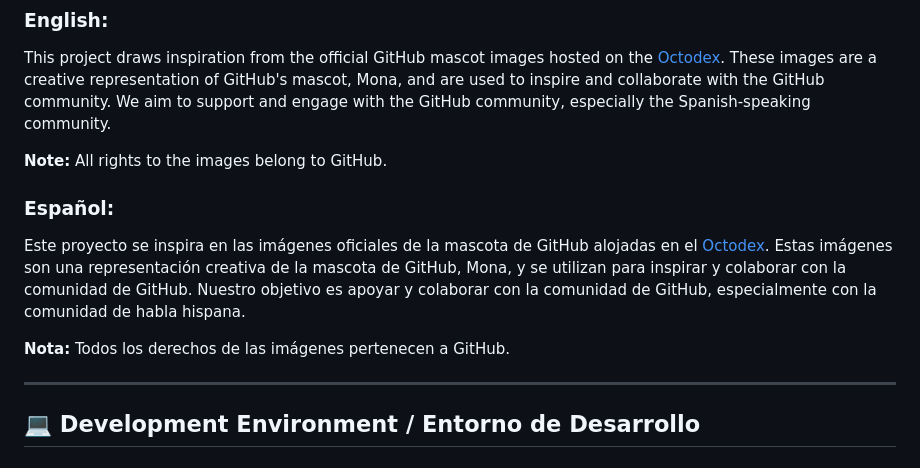
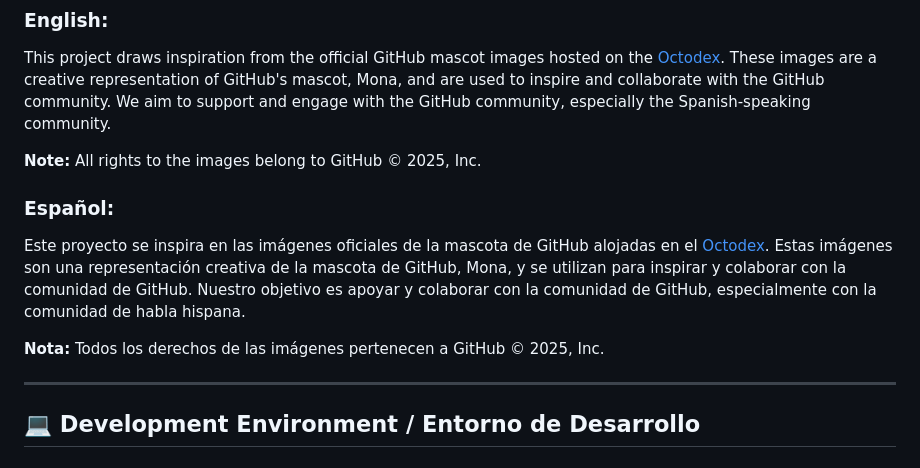
Before and after one commit to Miles-Arts/github-haikus, a Markdown page: README.md, the part around the change. Drawn GitHub-style.

Commit message:
Updated README with proper copyright format for Octodex images / Actualización del README con formato correcto de derechos de autor para imágenes de Octodex

```diff
--- a/README.md
+++ b/README.md
@@ -57,12 +57,12 @@ Contributions are welcome! Feel free to submit a pull request or open an issue t
 ### English:
 This project draws inspiration from the official GitHub mascot images hosted on the [Octodex](https://octodex.github.com). These images are a creative representation of GitHub's mascot, Mona, and are used to inspire and collaborate with the GitHub community. We aim to support and engage with the GitHub community, especially the Spanish-speaking community.
 
-**Note:** All rights to the images belong to GitHub.
+**Note:** All rights to the images belong to GitHub © 2025, Inc.
 
 ### Español:
 Este proyecto se inspira en las imágenes oficiales de la mascota de GitHub alojadas en el [Octodex](https://octodex.github.com). Estas imágenes son una representación creativa de la mascota de GitHub, Mona, y se utilizan para inspirar y colaborar con la comunidad de GitHub. Nuestro objetivo es apoyar y colaborar con la comunidad de GitHub, especialmente con la comunidad de habla hispana.
 
-**Nota:** Todos los derechos de las imágenes pertenecen a GitHub.
+**Nota:** Todos los derechos de las imágenes pertenecen a GitHub © 2025, Inc.
 
 ---
 
```
